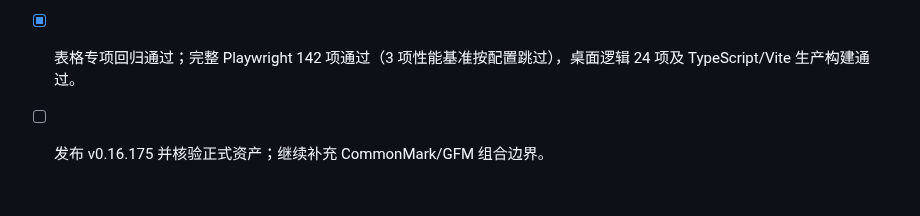
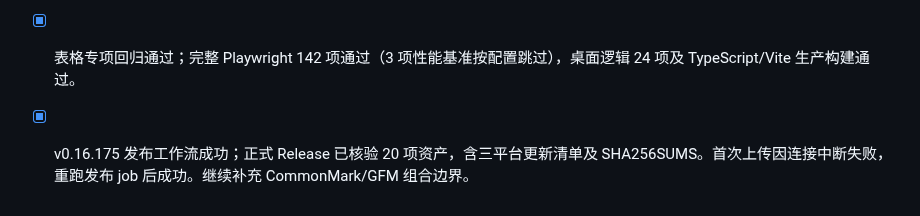
Before and after one commit to jincaiw/moxie, a Markdown page: docs/implementation-plan.md, the part around the change. Drawn GitHub-style.

Commit message:
docs: record v0.16.175 release verification

```diff
--- a/docs/implementation-plan.md
+++ b/docs/implementation-plan.md
@@ -1382,4 +1382,4 @@
 
 - [x] 表格解析兼容 LF、CR 和 CRLF 并正确计算单元格源码偏移；增删行列及对齐重写沿用原表换行格式。
 - [x] 表格专项回归通过；完整 Playwright 142 项通过（3 项性能基准按配置跳过），桌面逻辑 24 项及 TypeScript/Vite 生产构建通过。
-- [ ] 发布 v0.16.175 并核验正式资产；继续补充 CommonMark/GFM 组合边界。
+- [x] v0.16.175 发布工作流成功；正式 Release 已核验 20 项资产，含三平台更新清单及 SHA256SUMS。首次上传因连接中断失败，重跑发布 job 后成功。继续补充 CommonMark/GFM 组合边界。
```
Also changed, not shown: docs/typora-gap-audit.md (+1 -1 lines).
